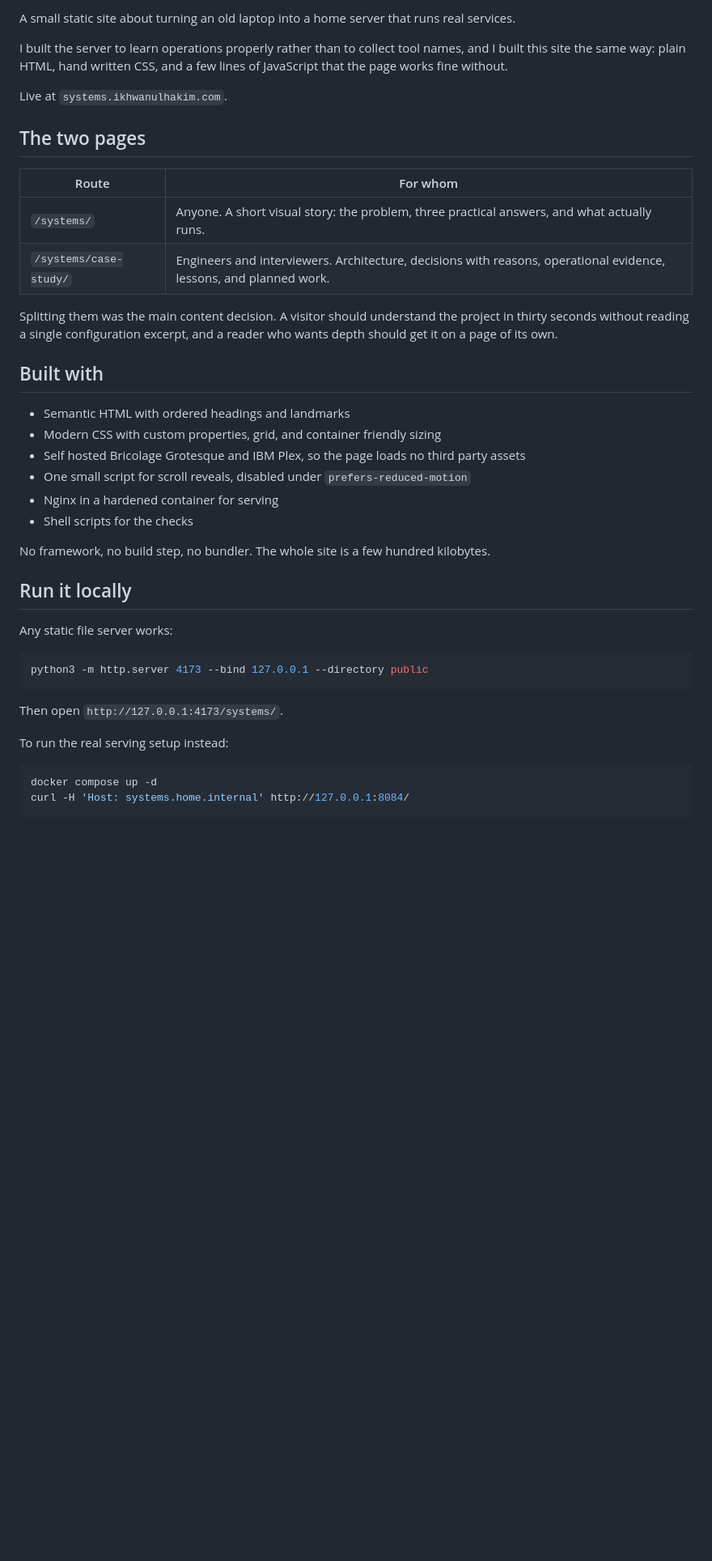
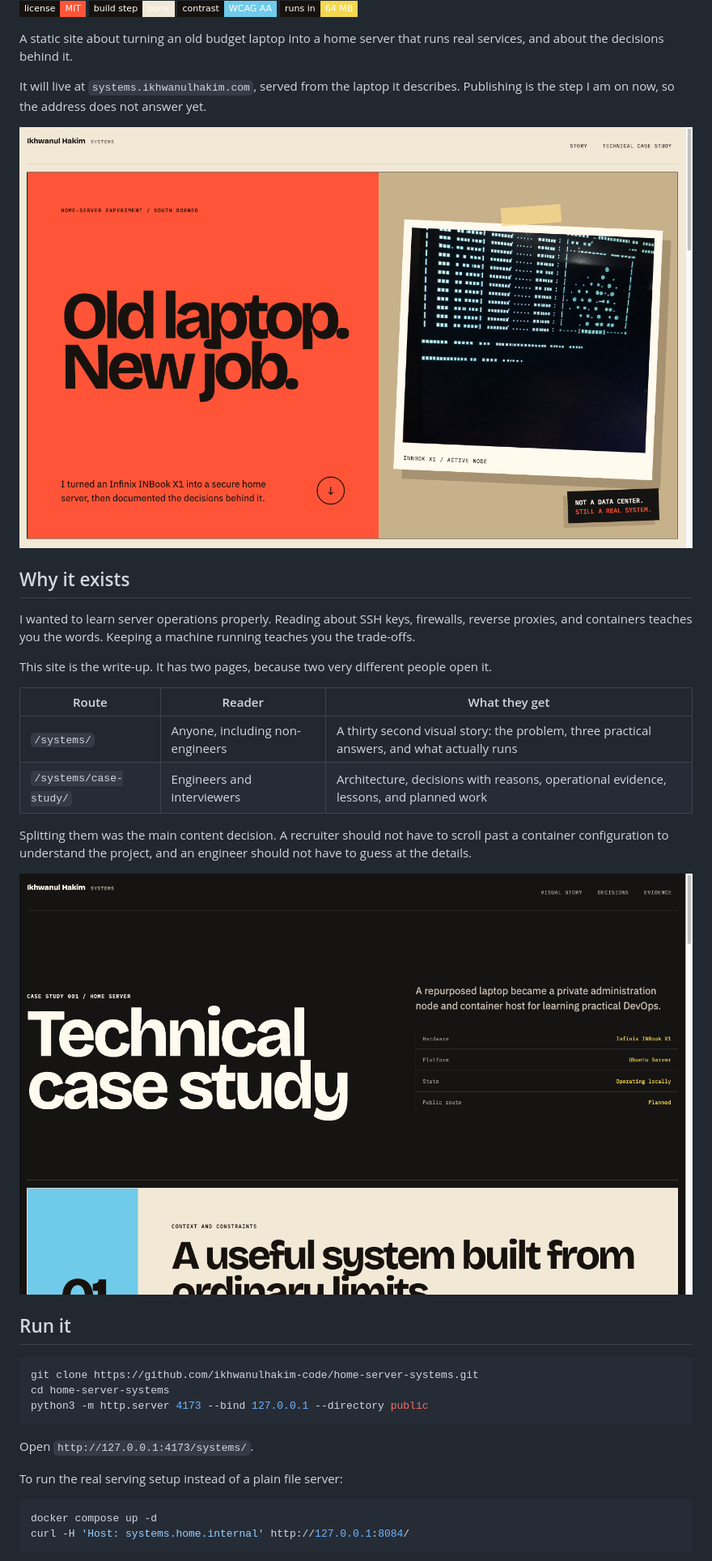
Before and after one commit to ikhwanulhakim-code/home-server-systems, a Markdown page: README.md, the part around one of its changes. Shown at 81% size. GitHub-like rendering; badges without logos; blank space fills up the shorter version.

Commit message:
docs: rewrite readme around the banner, screenshots, and constraints

````diff
--- a/README.md
+++ b/README.md
@@ -2,41 +5,41 @@
 
-A small static site about turning an old laptop into a home server that runs real services.
+![License MIT](https://img.shields.io/badge/license-MIT-FF5437?style=flat-square&labelColor=17120E)
+![Build step none](https://img.shields.io/badge/build_step-none-F2E8D6?style=flat-square&labelColor=17120E)
+![Contrast WCAG AA](https://img.shields.io/badge/contrast-WCAG_AA-70CBEA?style=flat-square&labelColor=17120E)
+![Runs in 64 MB](https://img.shields.io/badge/runs_in-64_MB-F5D84F?style=flat-square&labelColor=17120E)
 
-I built the server to learn operations properly rather than to collect tool names, and I built this site the same way: plain HTML, hand written CSS, and a few lines of JavaScript that the page works fine without.
+A static site about turning an old budget laptop into a home server that runs real services, and about the decisions behind it.
 
-Live at `systems.ikhwanulhakim.com`.
+It will live at `systems.ikhwanulhakim.com`, served from the laptop it describes. Publishing is the step I am on now, so the address does not answer yet.
 
-## The two pages
+![The Systems landing page](docs/systems-landing.png)
 
-| Route | For whom |
-|---|---|
-| `/systems/` | Anyone. A short visual story: the problem, three practical answers, and what actually runs. |
-| `/systems/case-study/` | Engineers and interviewers. Architecture, decisions with reasons, operational evidence, lessons, and planned work. |
+## Why it exists
 
-Splitting them was the main content decision. A visitor should understand the project in thirty seconds without reading a single configuration excerpt, and a reader who wants depth should get it on a page of its own.
+I wanted to learn server operations properly. Reading about SSH keys, firewalls, reverse proxies, and containers teaches you the words. Keeping a machine running teaches you the trade-offs.
 
-## Built with
+This site is the write-up. It has two pages, because two very different people open it.
 
-- Semantic HTML with ordered headings and landmarks
-- Modern CSS with custom properties, grid, and container friendly sizing
-- Self hosted Bricolage Grotesque and IBM Plex, so the page loads no third party assets
-- One small script for scroll reveals, disabled under `prefers-reduced-motion`
-- Nginx in a hardened container for serving
-- Shell scripts for the checks
+| Route | Reader | What they get |
+|---|---|---|
+| `/systems/` | Anyone, including non-engineers | A thirty second visual story: the problem, three practical answers, and what actually runs |
+| `/systems/case-study/` | Engineers and interviewers | Architecture, decisions with reasons, operational evidence, lessons, and planned work |
 
-No framework, no build step, no bundler. The whole site is a few hundred kilobytes.
+Splitting them was the main content decision. A recruiter should not have to scroll past a container configuration to understand the project, and an engineer should not have to guess at the details.
 
-## Run it locally
+![The technical case study](docs/systems-case-study.png)
 
-Any static file server works:
+## Run it
 
 ```bash
+git clone https://github.com/ikhwanulhakim-code/home-server-systems.git
+cd home-server-systems
 python3 -m http.server 4173 --bind 127.0.0.1 --directory public
 ```
 
-Then open `http://127.0.0.1:4173/systems/`.
+Open `http://127.0.0.1:4173/systems/`.
 
-To run the real serving setup instead:
+To run the real serving setup instead of a plain file server:
 
 ```bash
 docker compose up -d
````
Also changed, not shown: other parts of README.md (+34 -17 lines).
